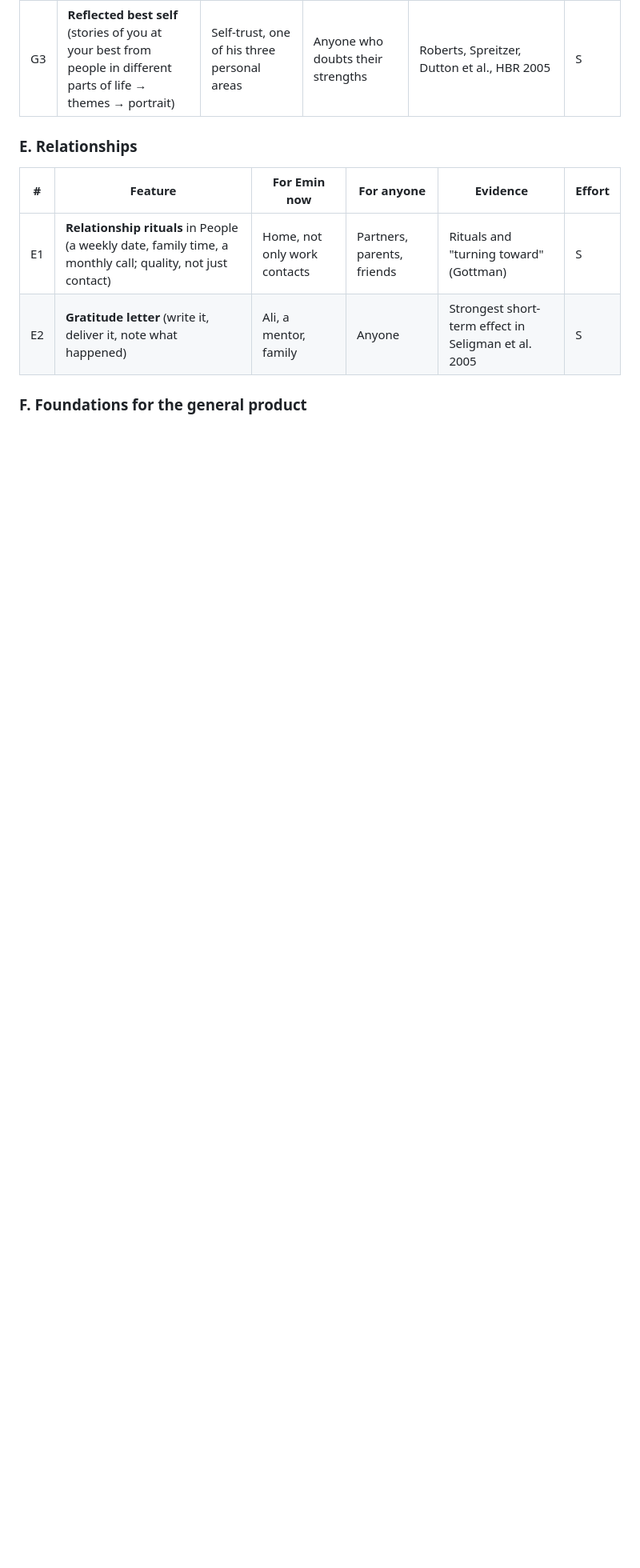
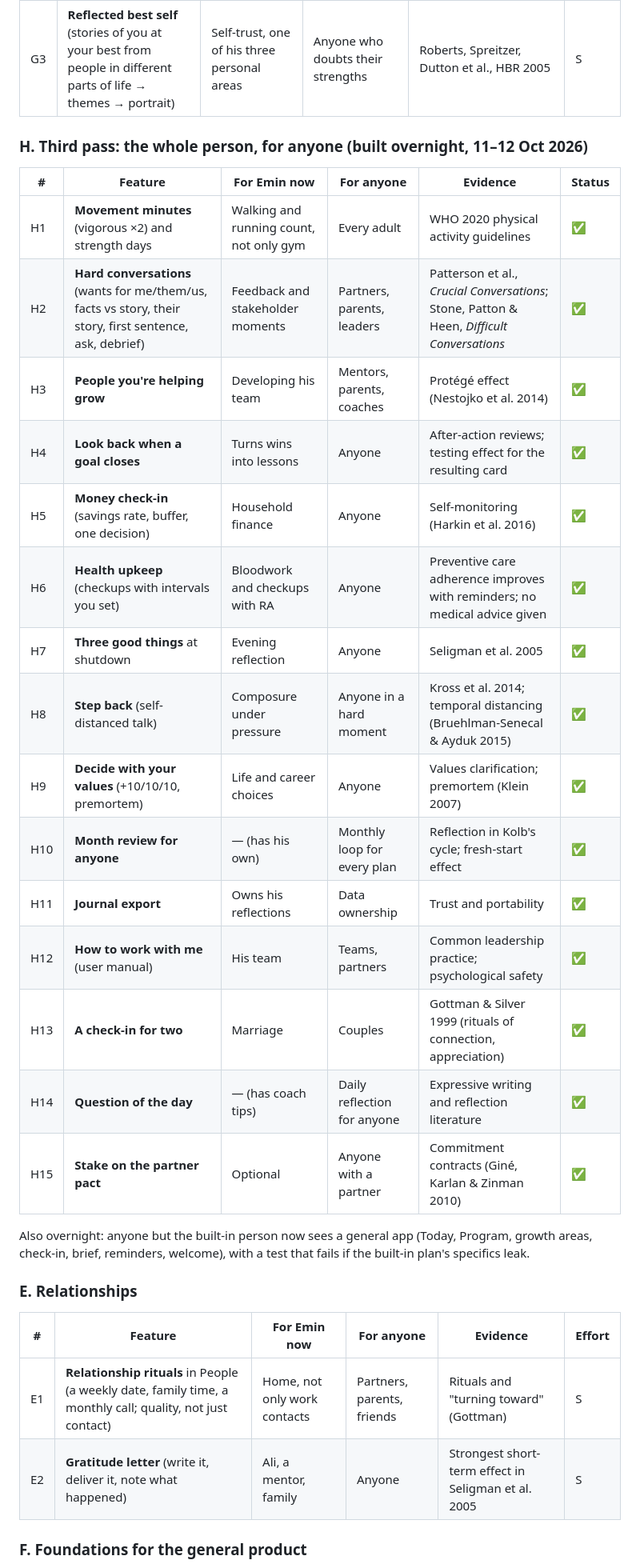
Before and after one commit to eminhuseyn313/ono_flutter, a Markdown page: docs/PRODUCT_RESEARCH.md, the part around the change. Shown at 80% size. Drawn GitHub-style; blank space fills up the shorter version.

Commit message:
Record the third research pass in PRODUCT_RESEARCH
Co-Authored-By: Claude Opus 5.5 <noreply@anthropic.com>
Claude-Session: https://claude.ai/code/session_013TDiVD3yAdvn7be94feCzP

```diff
--- a/docs/PRODUCT_RESEARCH.md
+++ b/docs/PRODUCT_RESEARCH.md
@@ -97,6 +97,27 @@ Every item passes both tests: useful to Emin now, and useful to anyone. Effort:
 | G2 | **Energy audit and one job-crafting move** (rate a normal week's activities; do more, less, or reshape one) | Shape the PO role towards what energises him | Home and family work too | Wrzesniewski & Dutton 2001; Rudolph et al. 2017 (meta-analysis: job crafting ↔ engagement, performance) | S |
 | G3 | **Reflected best self** (stories of you at your best from people in different parts of life → themes → portrait) | Self-trust, one of his three personal areas | Anyone who doubts their strengths | Roberts, Spreitzer, Dutton et al., HBR 2005 | S |
 
+### H. Third pass: the whole person, for anyone (built overnight, 11–12 Oct 2026)
+| # | Feature | For Emin now | For anyone | Evidence | Status |
+|---|---|---|---|---|---|
+| H1 | **Movement minutes** (vigorous ×2) and strength days | Walking and running count, not only gym | Every adult | WHO 2020 physical activity guidelines | ✅ |
+| H2 | **Hard conversations** (wants for me/them/us, facts vs story, their story, first sentence, ask, debrief) | Feedback and stakeholder moments | Partners, parents, leaders | Patterson et al., *Crucial Conversations*; Stone, Patton & Heen, *Difficult Conversations* | ✅ |
+| H3 | **People you're helping grow** | Developing his team | Mentors, parents, coaches | Protégé effect (Nestojko et al. 2014) | ✅ |
+| H4 | **Look back when a goal closes** | Turns wins into lessons | Anyone | After-action reviews; testing effect for the resulting card | ✅ |
+| H5 | **Money check-in** (savings rate, buffer, one decision) | Household finance | Anyone | Self-monitoring (Harkin et al. 2016) | ✅ |
+| H6 | **Health upkeep** (checkups with intervals you set) | Bloodwork and checkups with RA | Anyone | Preventive care adherence improves with reminders; no medical advice given | ✅ |
+| H7 | **Three good things** at shutdown | Evening reflection | Anyone | Seligman et al. 2005 | ✅ |
+| H8 | **Step back** (self-distanced talk) | Composure under pressure | Anyone in a hard moment | Kross et al. 2014; temporal distancing (Bruehlman-Senecal & Ayduk 2015) | ✅ |
+| H9 | **Decide with your values** (+10/10/10, premortem) | Life and career choices | Anyone | Values clarification; premortem (Klein 2007) | ✅ |
+| H10 | **Month review for anyone** | — (has his own) | Monthly loop for every plan | Reflection in Kolb's cycle; fresh-start effect | ✅ |
+| H11 | **Journal export** | Owns his reflections | Data ownership | Trust and portability | ✅ |
+| H12 | **How to work with me** (user manual) | His team | Teams, partners | Common leadership practice; psychological safety | ✅ |
+| H13 | **A check-in for two** | Marriage | Couples | Gottman & Silver 1999 (rituals of connection, appreciation) | ✅ |
+| H14 | **Question of the day** | — (has coach tips) | Daily reflection for anyone | Expressive writing and reflection literature | ✅ |
+| H15 | **Stake on the partner pact** | Optional | Anyone with a partner | Commitment contracts (Giné, Karlan & Zinman 2010) | ✅ |
+
+Also overnight: anyone but the built-in person now sees a general app (Today, Program, growth areas, check-in, brief, reminders, welcome), with a test that fails if the built-in plan's specifics leak.
+
 ### E. Relationships
 | # | Feature | For Emin now | For anyone | Evidence | Effort |
 |---|---|---|---|---|---|
```
